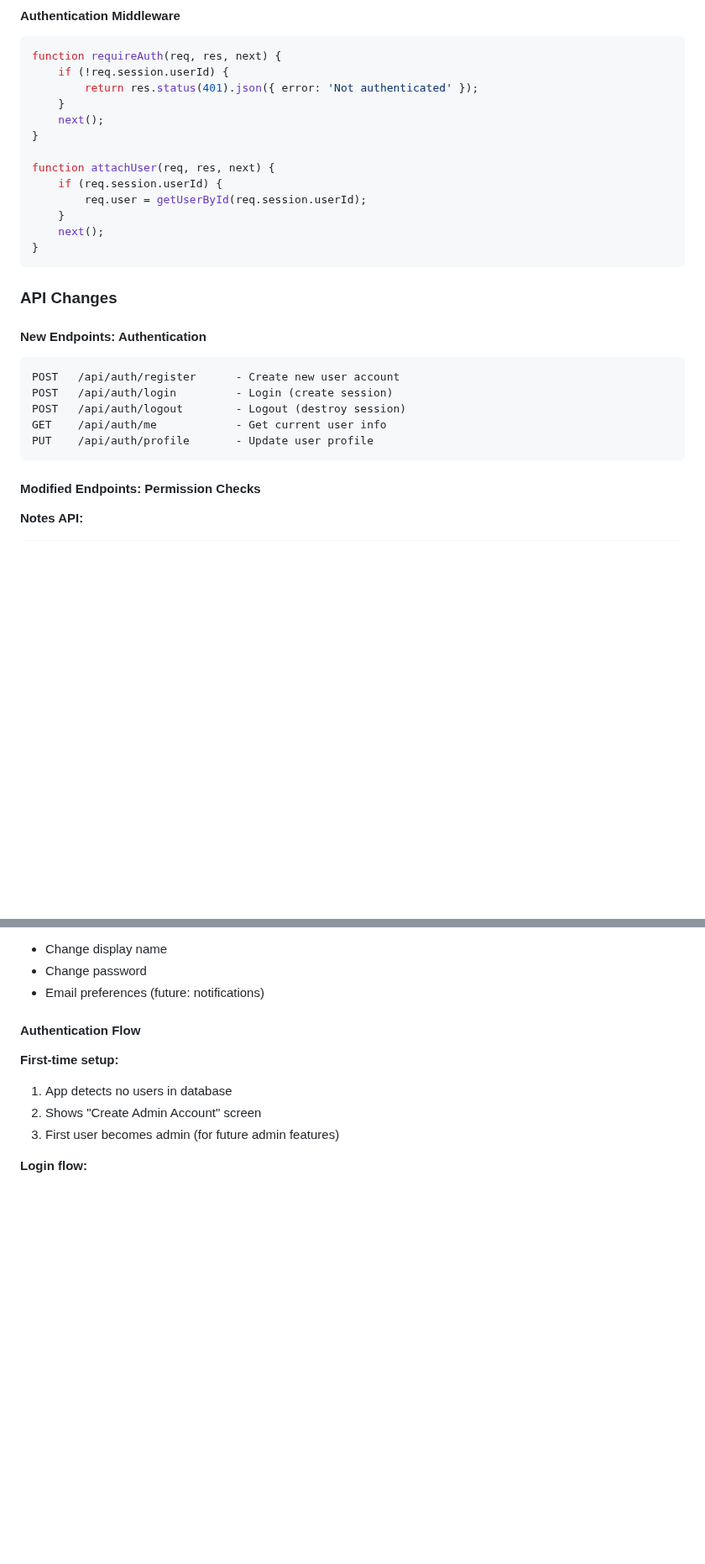
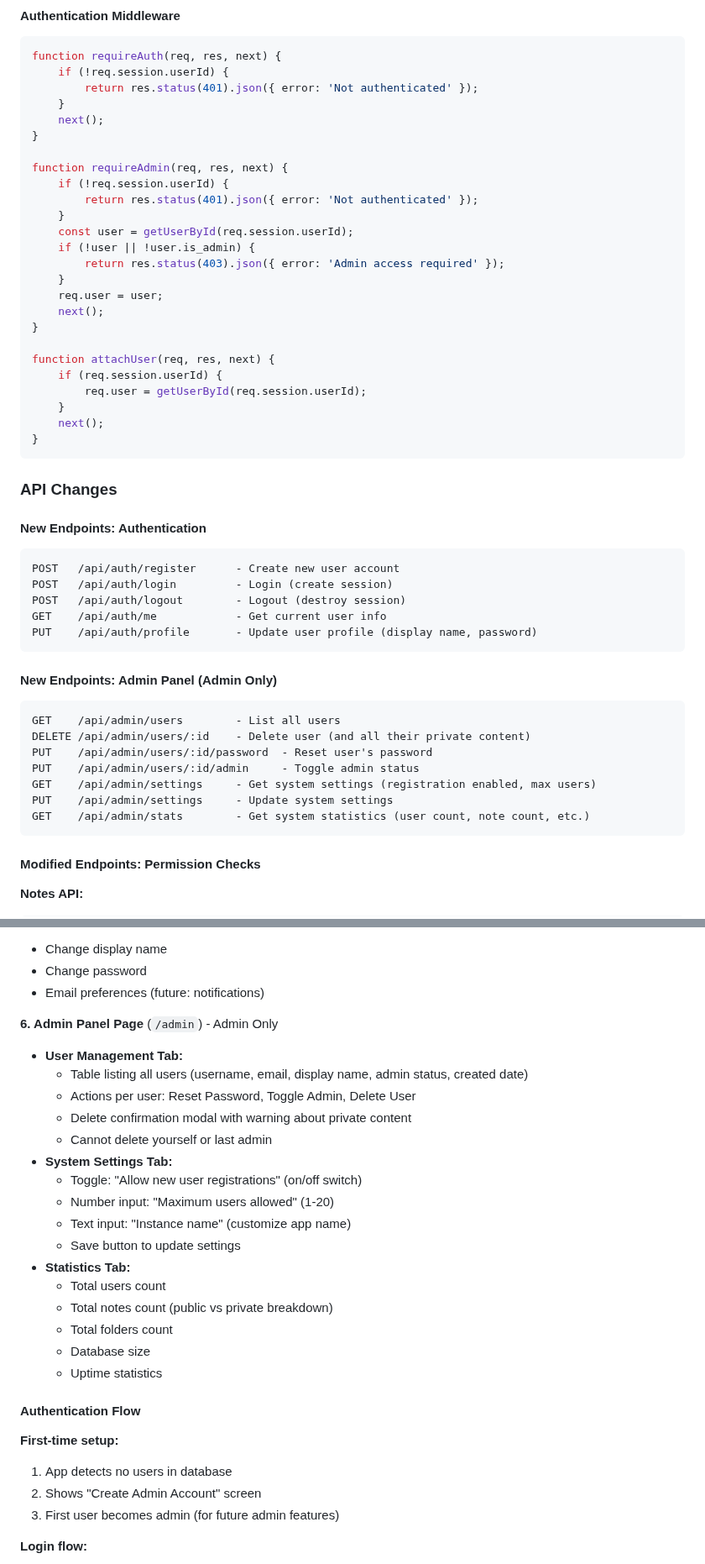
Before and after one commit to leporcbarbu/NoteCottage, a Markdown page: PROJECT_STATUS.md, 2 parts joined by grey strips. Shown at 84% size. Drawn GitHub-style; blank space fills up the shorter version.

````diff
--- a/PROJECT_STATUS.md
+++ b/PROJECT_STATUS.md
@@ -551,6 +567,18 @@ function requireAuth(req, res, next) {
     next();
 }
 
+function requireAdmin(req, res, next) {
+    if (!req.session.userId) {
+        return res.status(401).json({ error: 'Not authenticated' });
+    }
+    const user = getUserById(req.session.userId);
+    if (!user || !user.is_admin) {
+        return res.status(403).json({ error: 'Admin access required' });
+    }
+    req.user = user;
+    next();
+}
+
 function attachUser(req, res, next) {
     if (req.session.userId) {
         req.user = getUserById(req.session.userId);
@@ -567,7 +595,18 @@ POST   /api/auth/register      - Create new user account
 POST   /api/auth/login         - Login (create session)
 POST   /api/auth/logout        - Logout (destroy session)
 GET    /api/auth/me            - Get current user info
-PUT    /api/auth/profile       - Update user profile
+PUT    /api/auth/profile       - Update user profile (display name, password)
+```
+
+#### New Endpoints: Admin Panel (Admin Only)
+```
+GET    /api/admin/users        - List all users
+DELETE /api/admin/users/:id    - Delete user (and all their private content)
+PUT    /api/admin/users/:id/password  - Reset user's password
+PUT    /api/admin/users/:id/admin     - Toggle admin status
+GET    /api/admin/settings     - Get system settings (registration enabled, max users)
+PUT    /api/admin/settings     - Update system settings
+GET    /api/admin/stats        - Get system statistics (user count, note count, etc.)
 ```
 
 #### Modified Endpoints: Permission Checks
@@ -645,6 +684,24 @@ AND (
 - Change display name
 - Change password
 - Email preferences (future: notifications)
+
+**6. Admin Panel Page** (`/admin`) - Admin Only
+- **User Management Tab:**
+  - Table listing all users (username, email, display name, admin status, created date)
+  - Actions per user: Reset Password, Toggle Admin, Delete User
+  - Delete confirmation modal with warning about private content
+  - Cannot delete yourself or last admin
+- **System Settings Tab:**
+  - Toggle: "Allow new user registrations" (on/off switch)
+  - Number input: "Maximum users allowed" (1-20)
+  - Text input: "Instance name" (customize app name)
+  - Save button to update settings
+- **Statistics Tab:**
+  - Total users count
+  - Total notes count (public vs private breakdown)
+  - Total folders count
+  - Database size
+  - Uptime statistics
 
 #### Authentication Flow
 
````
Also changed, not shown: other parts of PROJECT_STATUS.md (+64 -28 lines).
